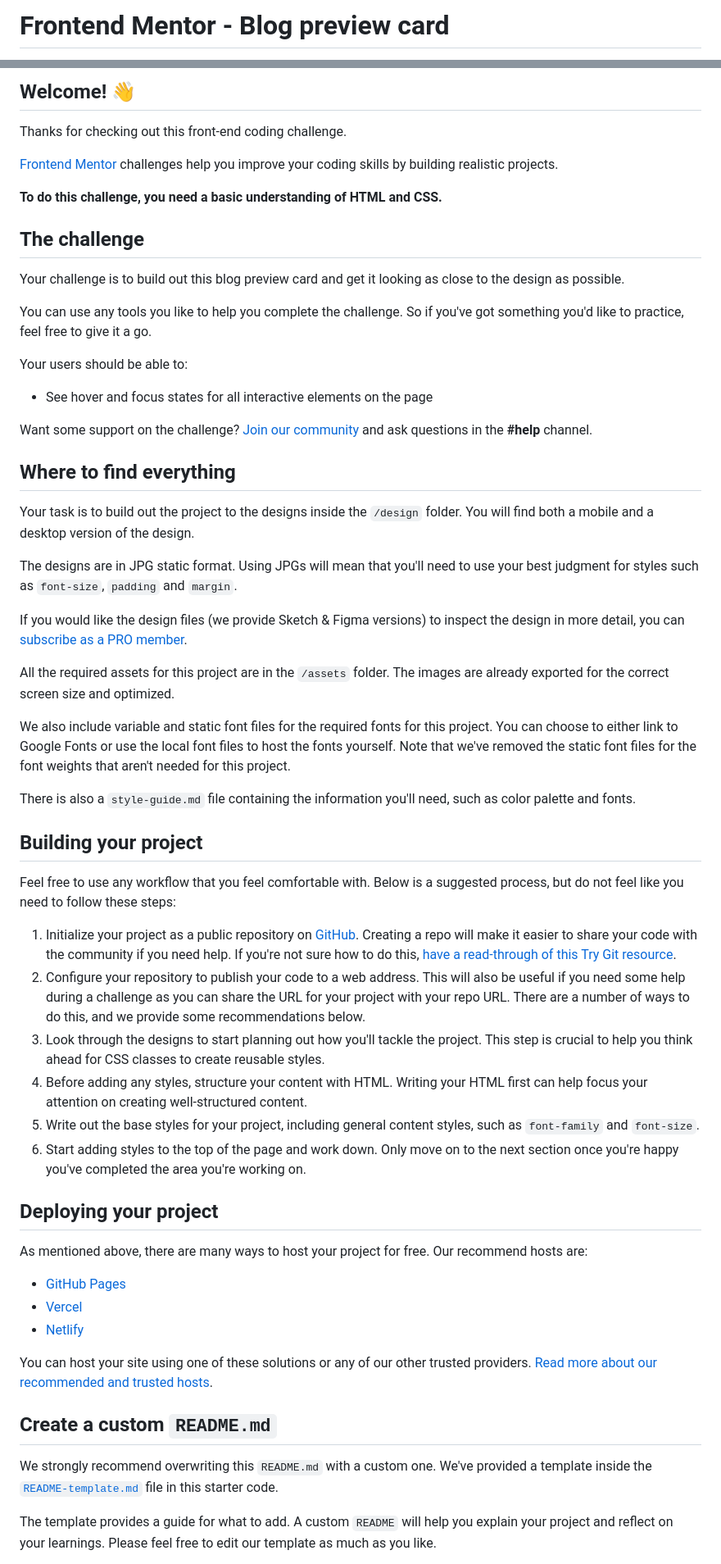
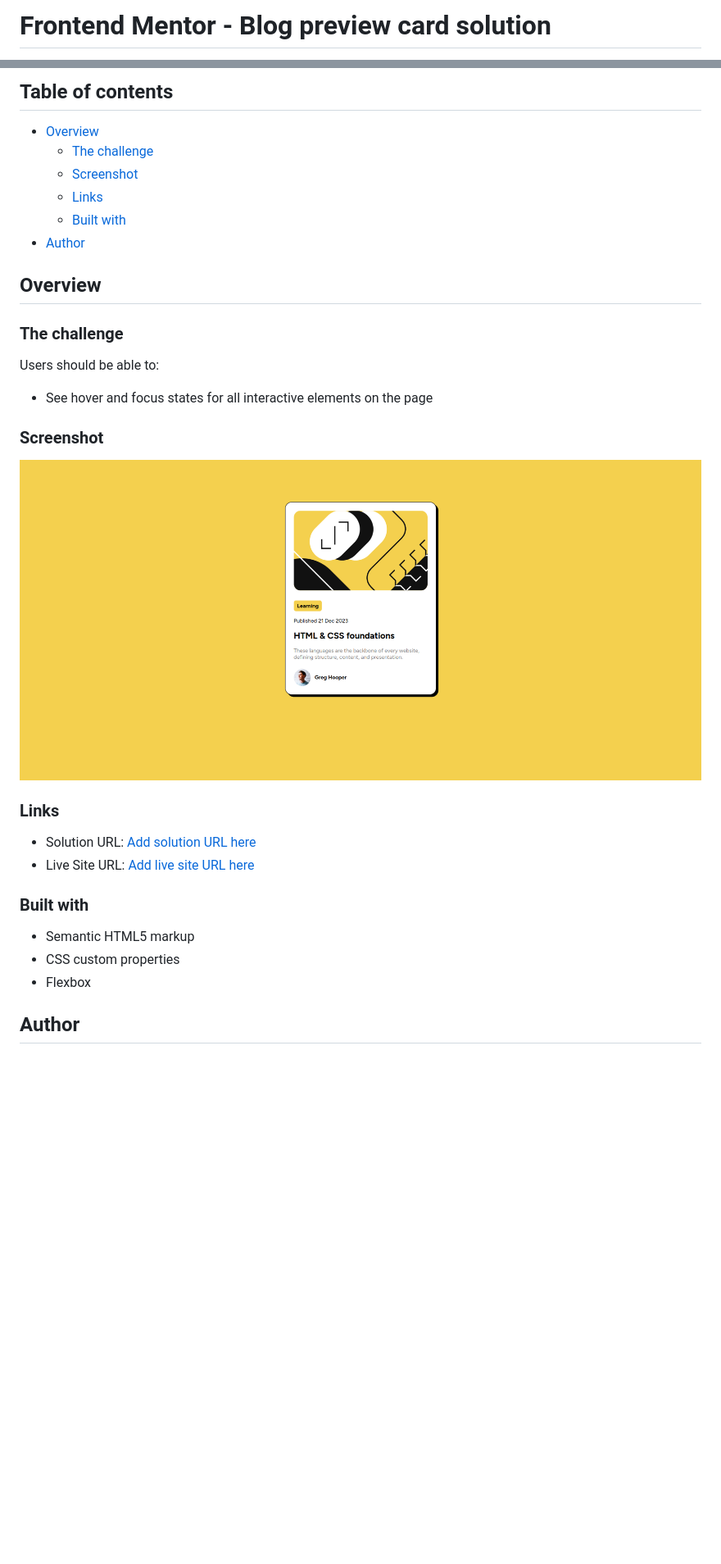
Before and after one commit to RoyalF4/blog-preview-card, a Markdown page: README.md, 2 parts joined by grey strips. Shown: that part at 82% size. GitHub-like rendering; pictures changed too: screenshot.png (added); blank space fills up the shorter version.

Commit message:
update readme and add screenshot

```diff
--- a/README.md
+++ b/README.md
@@ -1,2 +1,2 @@
-# Frontend Mentor - Blog preview card
+# Frontend Mentor - Blog preview card solution
 
@@ -4,62 +4,35 @@
 
-## Welcome! 👋
+## Table of contents
 
-Thanks for checking out this front-end coding challenge.
+- [Overview](#overview)
+  - [The challenge](#the-challenge)
+  - [Screenshot](#screenshot)
+  - [Links](#links)
+  - [Built with](#built-with)
+- [Author](#author)
 
-[Frontend Mentor](https://www.frontendmentor.io) challenges help you improve your coding skills by building realistic projects.
+## Overview
 
-**To do this challenge, you need a basic understanding of HTML and CSS.**
+### The challenge
 
-## The challenge
-
-Your challenge is to build out this blog preview card and get it looking as close to the design as possible.
-
-You can use any tools you like to help you complete the challenge. So if you've got something you'd like to practice, feel free to give it a go.
-
-Your users should be able to:
+Users should be able to:
 
 - See hover and focus states for all interactive elements on the page
 
-Want some support on the challenge? [Join our community](https://www.frontendmentor.io/community) and ask questions in the **#help** channel.
+### Screenshot
 
-## Where to find everything
+![](./screenshot.png)
 
-Your task is to build out the project to the designs inside the `/design` folder. You will find both a mobile and a desktop version of the design.
+### Links
 
-The designs are in JPG static format. Using JPGs will mean that you'll need to use your best judgment for styles such as `font-size`, `padding` and `margin`.
+- Solution URL: [Add solution URL here](https://github.com/RoyalF4/blog-preview-card)
+- Live Site URL: [Add live site URL here](https://royalf4.github.io/blog-preview-card)
 
-If you would like the design files (we provide Sketch & Figma versions) to inspect the design in more detail, you can [subscribe as a PRO member](https://www.frontendmentor.io/pro).
+### Built with
 
-All the required assets for this project are in the `/assets` folder. The images are already exported for the correct screen size and optimized.
+- Semantic HTML5 markup
+- CSS custom properties
+- Flexbox
 
-We also include variable and static font files for the required fonts for this project. You can choose to either link to Google Fonts or use the local font files to host the fonts yourself. Note that we've removed the static font files for the font weights that aren't needed for this project.
+## Author
 
-There is also a `style-guide.md` file containing the information you'll need, such as color palette and fonts.
-
-## Building your project
-
-Feel free to use any workflow that you feel comfortable with. Below is a suggested process, but do not feel like you need to follow these steps:
-
-1. Initialize your project as a public repository on [GitHub](https://github.com/). Creating a repo will make it easier to share your code with the community if you need help. If you're not sure how to do this, [have a read-through of this Try Git resource](https://try.github.io/).
-2. Configure your repository to publish your code to a web address. This will also be useful if you need some help during a challenge as you can share the URL for your project with your repo URL. There are a number of ways to do this, and we provide some recommendations below.
-3. Look through the designs to start planning out how you'll tackle the project. This step is crucial to help you think ahead for CSS classes to create reusable styles.
-4. Before adding any styles, structure your content with HTML. Writing your HTML first can help focus your attention on creating well-structured content.
-5. Write out the base styles for your project, including general content styles, such as `font-family` and `font-size`.
-6. Start adding styles to the top of the page and work down. Only move on to the next section once you're happy you've completed the area you're working on.
-
-## Deploying your project
-
-As mentioned above, there are many ways to host your project for free. Our recommend hosts are:
-
-- [GitHub Pages](https://pages.github.com/)
-- [Vercel](https://vercel.com/)
-- [Netlify](https://www.netlify.com/)
-
-You can host your site using one of these solutions or any of our other trusted providers. [Read more about our recommended and trusted hosts](https://medium.com/frontend-mentor/frontend-mentor-trusted-hosting-providers-bf000dfebe).
-
-## Create a custom `README.md`
-
-We strongly recommend overwriting this `README.md` with a custom one. We've provided a template inside the [`README-template.md`](./README-template.md) file in this starter code.
-
-The template provides a guide for what to add. A custom `README` will help you explain your project and reflect on your learnings. Please feel free to edit our template as much as you like.
-
```
Also changed, not shown: other parts of README.md (+2 -29 lines).
